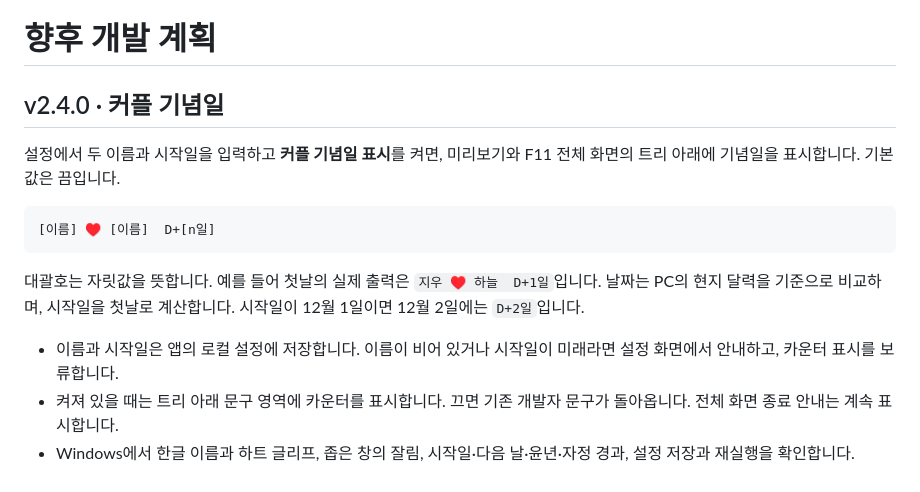
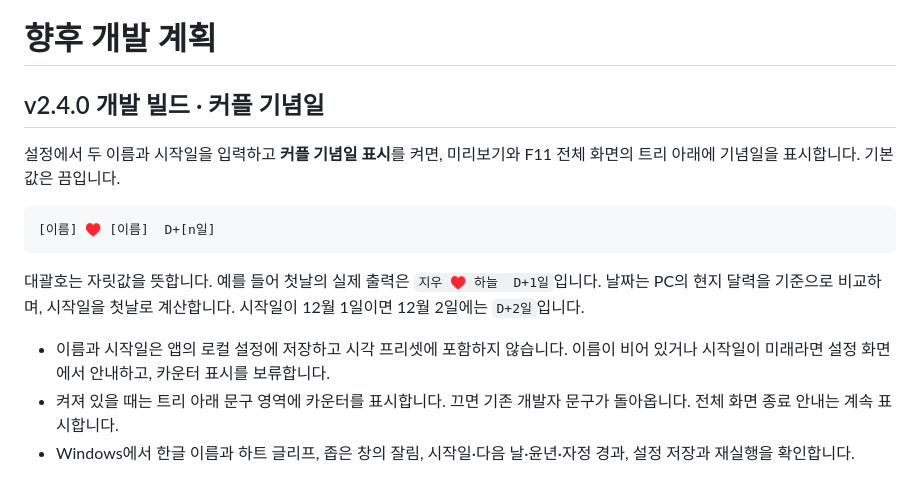
Before and after one commit to cheld536/-dev-Christmas-tree, a Markdown page: docs/ROADMAP.md, the part around the change. Rendered like a GitHub page.

```diff
--- a/docs/ROADMAP.md
+++ b/docs/ROADMAP.md
@@ -1,6 +1,6 @@
 # 향후 개발 계획
 
-## v2.4.0 · 커플 기념일
+## v2.4.0 개발 빌드 · 커플 기념일
 
 설정에서 두 이름과 시작일을 입력하고 **커플 기념일 표시**를 켜면, 미리보기와 F11 전체 화면의 트리 아래에 기념일을 표시합니다. 기본값은 끔입니다.
 
@@ -10,6 +10,6 @@
 
 대괄호는 자릿값을 뜻합니다. 예를 들어 첫날의 실제 출력은 `지우 ♥️ 하늘  D+1일`입니다. 날짜는 PC의 현지 달력을 기준으로 비교하며, 시작일을 첫날로 계산합니다. 시작일이 12월 1일이면 12월 2일에는 `D+2일`입니다.
 
-- 이름과 시작일은 앱의 로컬 설정에 저장합니다. 이름이 비어 있거나 시작일이 미래라면 설정 화면에서 안내하고, 카운터 표시를 보류합니다.
+- 이름과 시작일은 앱의 로컬 설정에 저장하고 시각 프리셋에 포함하지 않습니다. 이름이 비어 있거나 시작일이 미래라면 설정 화면에서 안내하고, 카운터 표시를 보류합니다.
 - 켜져 있을 때는 트리 아래 문구 영역에 카운터를 표시합니다. 끄면 기존 개발자 문구가 돌아옵니다. 전체 화면 종료 안내는 계속 표시합니다.
 - Windows에서 한글 이름과 하트 글리프, 좁은 창의 잘림, 시작일·다음 날·윤년·자정 경과, 설정 저장과 재실행을 확인합니다.
```
Also changed, not shown: CHANGELOG.md (+6 -0 lines), README.md (+12 -2 lines), docs/images/couple-v2.4.png (added), 14 other files.
